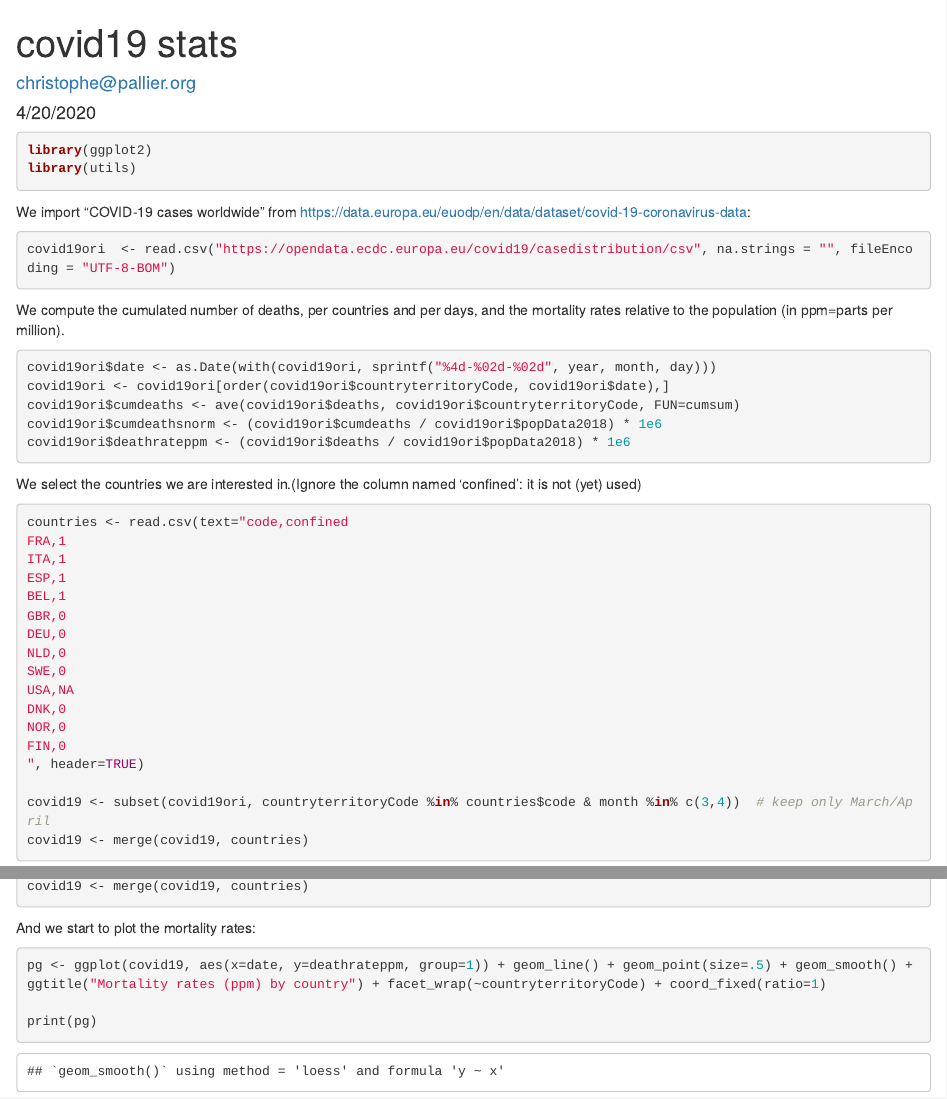
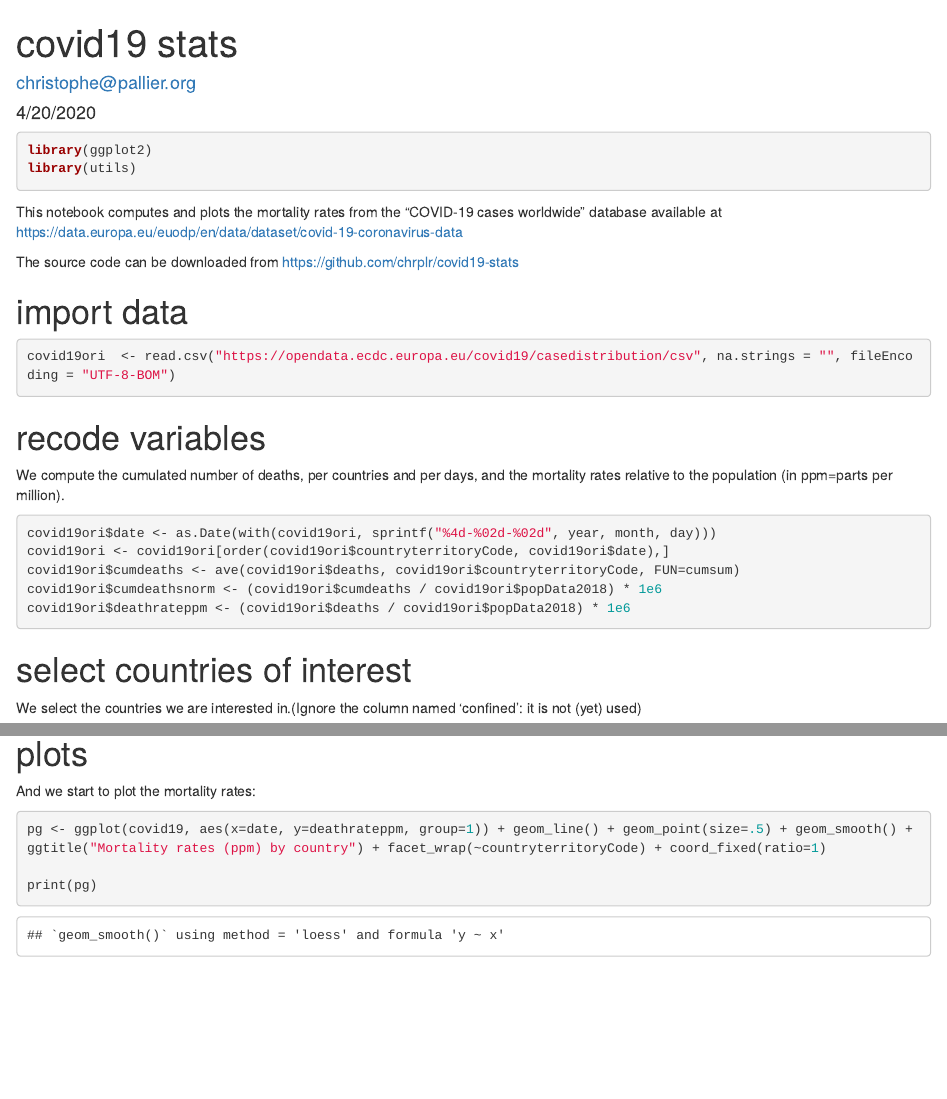
Before and after one commit to chrplr/covid19-stats, an R Markdown document (covid19-stats.Rmd): the page in a window 1100 px wide, from its top, and a second part further down, joined at a grey line. The pictures show the output file covid19-stats.html that the author committed with the source, opened offline.

Commit message:
added some doc

````diff
--- a/covid19-stats.Rmd
+++ b/covid19-stats.Rmd
@@ -12,11 +12,18 @@ library(utils)
 ```
 
 
-We import "COVID-19 cases worldwide" from https://data.europa.eu/euodp/en/data/dataset/covid-19-coronavirus-data:
+This notebook computes and plots the mortality rates from the "COVID-19 cases worldwide" database available at https://data.europa.eu/euodp/en/data/dataset/covid-19-coronavirus-data
+
+
+The source code can be downloaded from https://github.com/chrplr/covid19-stats
+
+# import data
 
 ```{r import}
 covid19ori  <- read.csv("https://opendata.ecdc.europa.eu/covid19/casedistribution/csv", na.strings = "", fileEncoding = "UTF-8-BOM")
 ```
+
+# recode variables
 
 We compute the cumulated number of deaths, per countries and per days, and the mortality rates relative to the population (in ppm=parts per million).
 
@@ -28,6 +35,8 @@ covid19ori$cumdeathsnorm <- (covid19ori$cumdeaths / covid19ori$popData2018) * 1e
 covid19ori$deathrateppm <- (covid19ori$deaths / covid19ori$popData2018) * 1e6
 ```
 
+
+# select countries of interest
 
 We select the countries we are interested in.(Ignore the column named 'confined': it is not (yet) used)
 
@@ -51,6 +60,8 @@ covid19 <- subset(covid19ori, countryterritoryCode %in% countries$code & month %
 covid19 <- merge(covid19, countries)
 
 ```
+
+# plots
 
 And we start to plot the mortality rates:
 
````
Also changed, not shown: README.md, covid19-stats.html.
